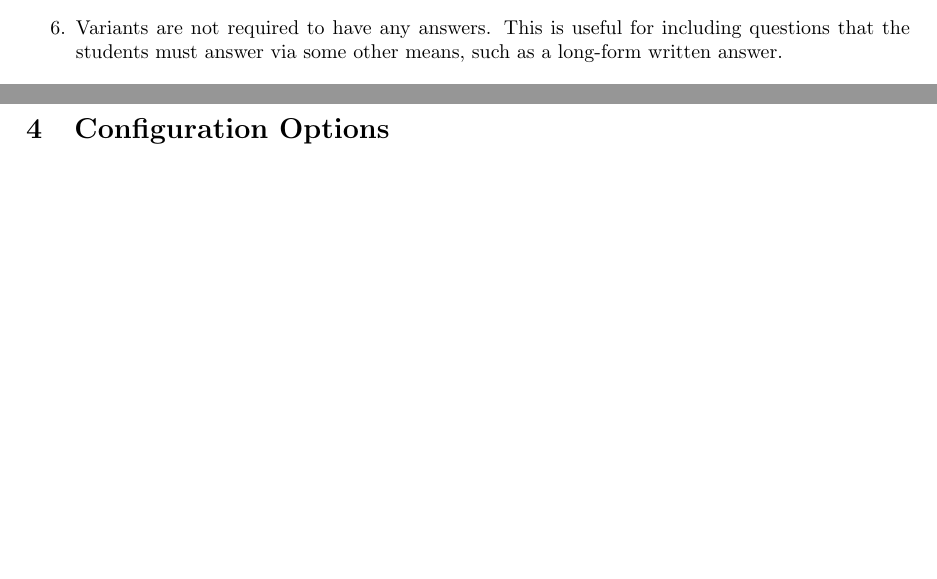
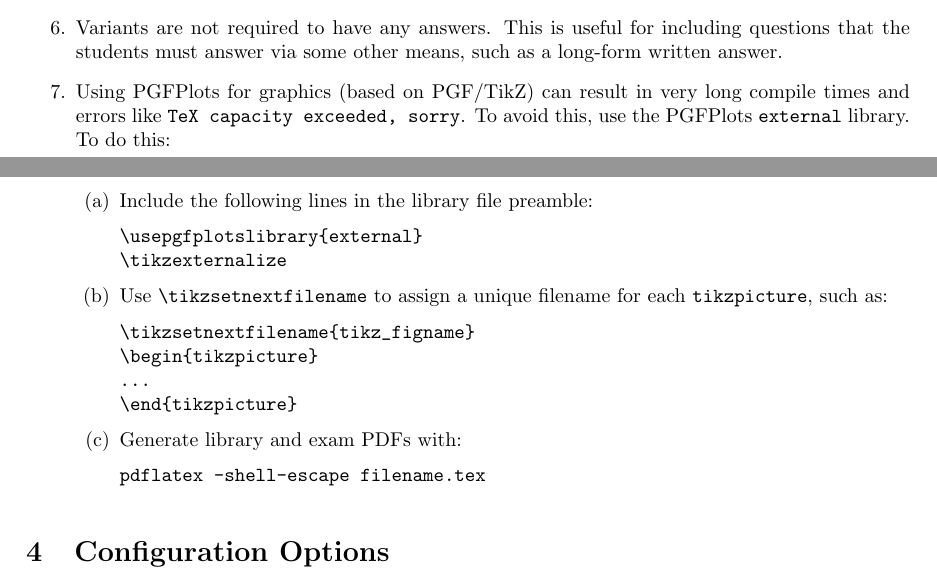
Before and after one commit to mwest1066/randexam, a LaTeX problem sheet (randexam-user-manual.tex): two parts of pages 2 and 3 of 7, joined at a grey line, cut so that both start at the same text, the shorter picture padded with empty space. Compiled offline with pdfLaTeX.

Commit message:
add user docs on the PGFPlots external library

```diff
--- a/randexam-user-manual.tex
+++ b/randexam-user-manual.tex
@@ -122,6 +122,29 @@ random guessing). In practice this has never occurred.
 \item Variants are not required to have any answers. This is useful
   for including questions that the students must answer via some other
   means, such as a long-form written answer.
+\item Using PGFPlots for graphics (based on PGF/TikZ) can result in
+  very long compile times and errors like \texttt{TeX capacity
+    exceeded, sorry}. To avoid this, use the PGFPlots
+  \texttt{external} library. To do this:
+  \begin{enumerate}
+  \item Include the following lines in the library file preamble:
+\begin{verbatim}
+\usepgfplotslibrary{external}
+\tikzexternalize
+\end{verbatim}
+  \item Use \verb+\tikzsetnextfilename+ to assign a unique filename for
+    each \texttt{tikzpicture}, such as:
+\begin{verbatim}
+\tikzsetnextfilename{tikz_figname}
+\begin{tikzpicture}
+...
+\end{tikzpicture}
+\end{verbatim}
+  \item Generate library and exam PDFs with:
+\begin{verbatim}
+pdflatex -shell-escape filename.tex
+\end{verbatim}
+  \end{enumerate}
 \end{enumerate}
 
 \section{Configuration Options}
```
